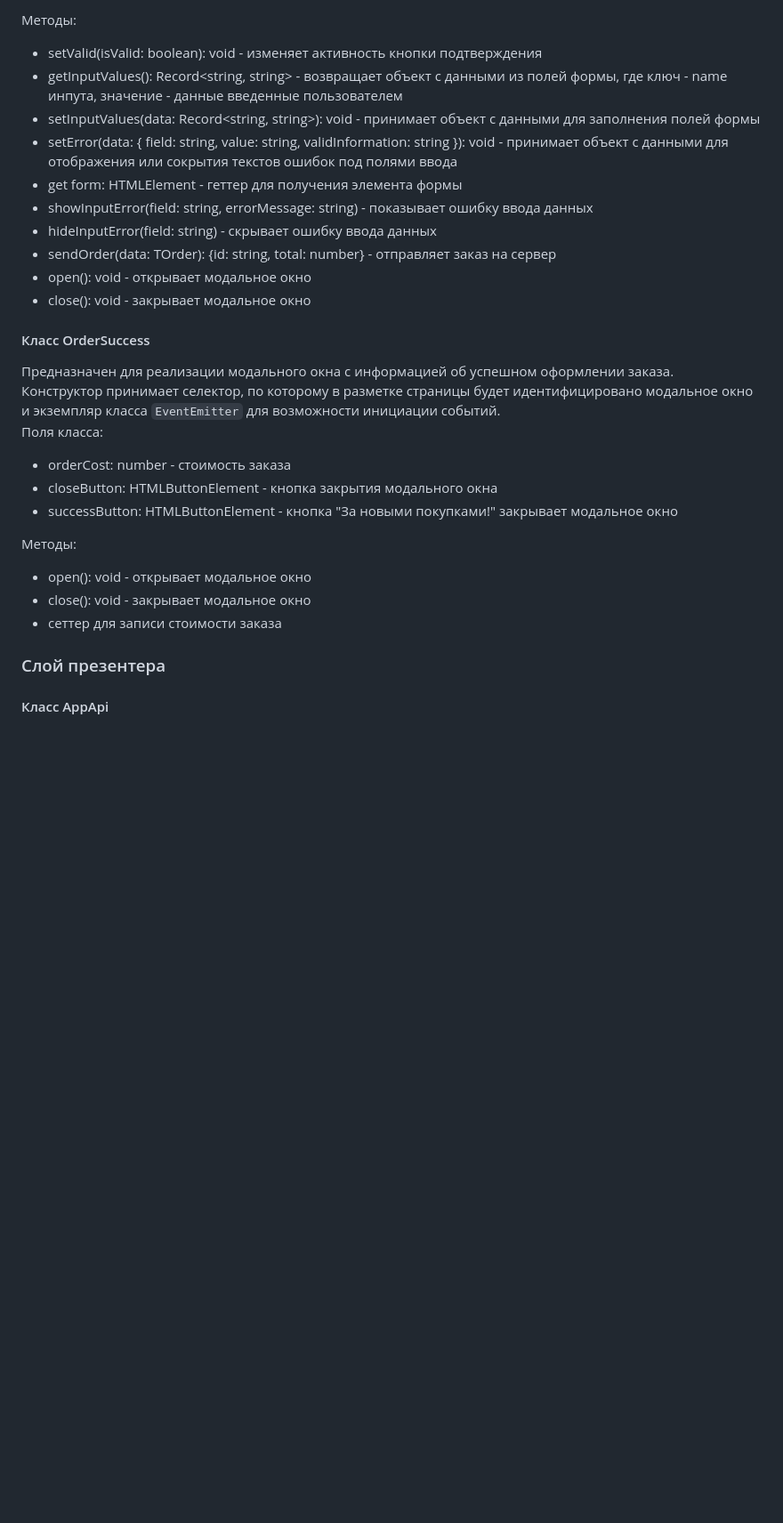
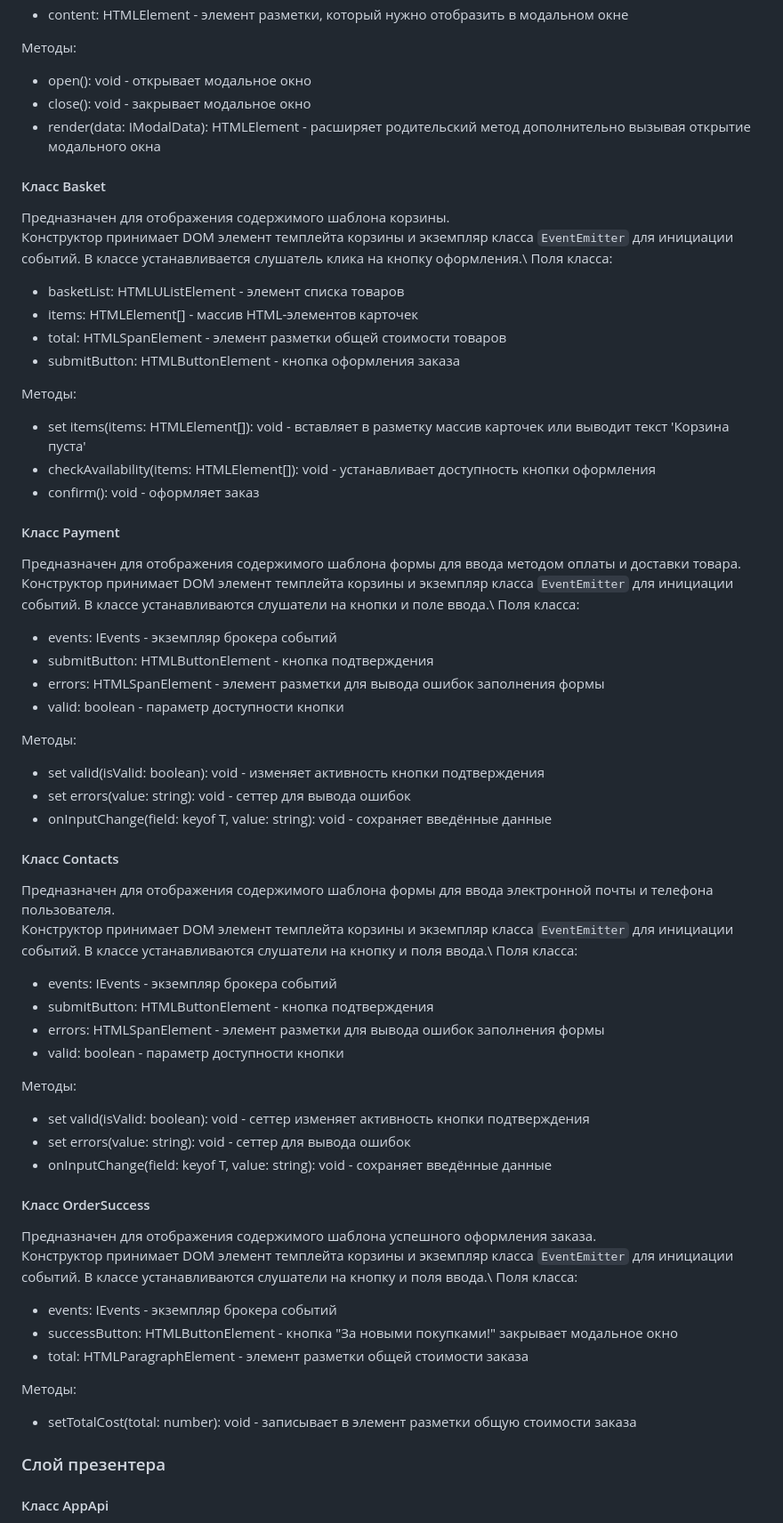
Before and after one commit to p-spear/web-larek-frontend, a Markdown page: README.md, the part around the change printed below. Shown: that part at 89% size. Rendered like a GitHub page; blank space fills up the shorter version.

```diff
--- a/README.md
+++ b/README.md
@@ -279,27 +257,62 @@ type TOrder = IUser & {
-Методы:
-- setValid(isValid: boolean): void - изменяет активность кнопки подтверждения
-- getInputValues(): Record<string, string> - возвращает объект с данными из полей формы, где ключ - name инпута, значение - данные введенные пользователем
-- setInputValues(data: Record<string, string>): void - принимает объект с данными для заполнения полей формы
-- setError(data: { field: string, value: string, validInformation: string }): void - принимает объект с данными для отображения или сокрытия текстов ошибок под полями ввода
-- get form: HTMLElement - геттер для получения элемента формы
-- showInputError(field: string, errorMessage: string) - показывает ошибку ввода данных
-- hideInputError(field: string)  - скрывает ошибку ввода данных
-- sendOrder(data: TOrder): {id: string, total: number} - отправляет заказ на сервер
-- open(): void - открывает модальное окно
-- close(): void - закрывает модальное окно
-
-#### Класс OrderSuccess
-Предназначен для реализации модального окна с информацией об успешном оформлении заказа.\
-Конструктор принимает селектор, по которому в разметке страницы будет идентифицировано модальное окно и экземпляр класса `EventEmitter` для возможности инициации событий.\
-Поля класса:
-- orderCost: number - стоимость заказа
-- closeButton: HTMLButtonElement - кнопка закрытия модального окна
-- successButton: HTMLButtonElement - кнопка "За новыми покупками!" закрывает модальное окно
+- content: HTMLElement - элемент разметки, который нужно отобразить в модальном окне
 
 Методы:
 - open(): void - открывает модальное окно
 - close(): void - закрывает модальное окно
-- сеттер для записи стоимости заказа
+- render(data: IModalData): HTMLElement - расширяет родительский метод дополнительно вызывая открытие модального окна
+
+#### Класс Basket
+Предназначен для отображения содержимого шаблона корзины.\
+Конструктор принимает DOM элемент темплейта корзины и экземпляр класса `EventEmitter` для инициации событий. В классе устанавливается слушатель клика на кнопку оформления.\
+Поля класса:
+- basketList: HTMLUListElement - элемент списка товаров
+- items: HTMLElement[] - массив HTML-элементов карточек
+- total: HTMLSpanElement - элемент разметки общей стоимости товаров
+- submitButton: HTMLButtonElement - кнопка оформления заказа
+
+Методы:
+- set items(items: HTMLElement[]): void - вставляет в разметку массив карточек или выводит текст 'Корзина пуста'
+- checkAvailability(items: HTMLElement[]): void - устанавливает доступность кнопки оформления
+- confirm(): void - оформляет заказ
+
+#### Класс Payment
+Предназначен для отображения содержимого шаблона формы для ввода методом оплаты и доставки товара.\
+Конструктор принимает DOM элемент темплейта корзины и экземпляр класса `EventEmitter` для инициации событий. В классе устанавливаются слушатели на кнопки и поле ввода.\
+Поля класса:
+- events: IEvents - экземпляр брокера событий
+- submitButton: HTMLButtonElement - кнопка подтверждения
+- errors: HTMLSpanElement - элемент разметки для вывода ошибок заполнения формы
+- valid: boolean - параметр доступности кнопки
+
+Методы:
+- set valid(isValid: boolean): void - изменяет активность кнопки подтверждения
+- set errors(value: string): void - сеттер для вывода ошибок
+- onInputChange(field: keyof T, value: string): void - сохраняет введённые данные
+
+#### Класс Contacts
+Предназначен для отображения содержимого шаблона формы для ввода электронной почты и телефона пользователя.\
+Конструктор принимает DOM элемент темплейта корзины и экземпляр класса `EventEmitter` для инициации событий. В классе устанавливаются слушатели на кнопку и поля ввода.\
+Поля класса:
+- events: IEvents - экземпляр брокера событий
+- submitButton: HTMLButtonElement - кнопка подтверждения
+- errors: HTMLSpanElement - элемент разметки для вывода ошибок заполнения формы
+- valid: boolean - параметр доступности кнопки
+
+Методы:
+- set valid(isValid: boolean): void - сеттер изменяет активность кнопки подтверждения
+- set errors(value: string): void - сеттер для вывода ошибок
+- onInputChange(field: keyof T, value: string): void - сохраняет введённые данные
+
+#### Класс OrderSuccess
+Предназначен для отображения содержимого шаблона успешного оформления заказа.\
+Конструктор принимает DOM элемент темплейта корзины и экземпляр класса `EventEmitter` для инициации событий. В классе устанавливаются слушатели на кнопку и поля ввода.\
+Поля класса:
+- events: IEvents - экземпляр брокера событий
+- successButton: HTMLButtonElement -  кнопка "За новыми покупками!" закрывает модальное окно
+- total: HTMLParagraphElement - элемент разметки общей стоимости заказа
+
+Методы:
+- setTotalCost(total: number): void - записывает в элемент разметки общую стоимости заказа
 
 
 ### Слой презентера
```
Also changed, not shown: other parts of README.md (+53 -75 lines).
